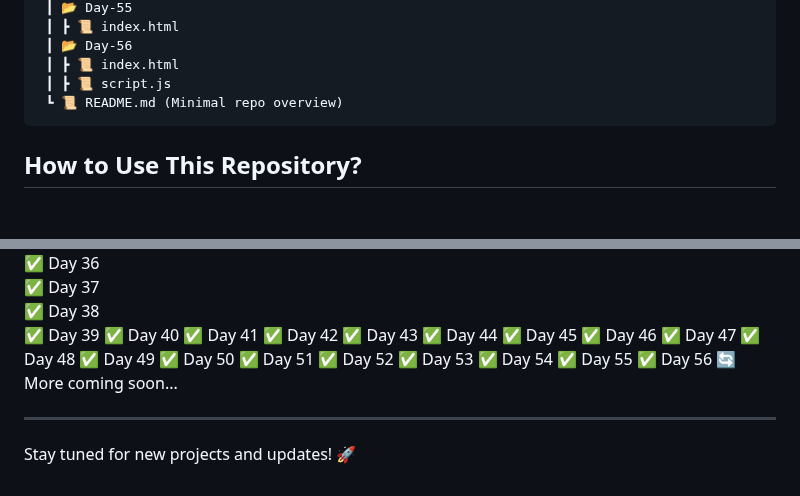
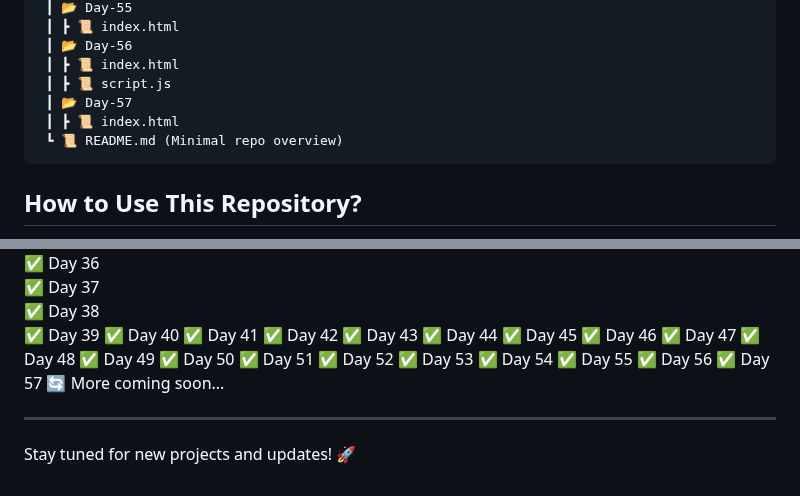
Before and after one commit to RajputGourish/WebDev-Journey, a Markdown page: Readme.md, 2 parts joined by grey strips. Rendered like a GitHub page; blank space fills up the shorter version.

````diff
--- a/Readme.md
+++ b/Readme.md
@@ -187,6 +187,8 @@ This repository documents my daily progress in learning and building projects re
  ┃ 📂 Day-56
  ┃ ┣ 📜 index.html
  ┃ ┣ 📜 script.js
+ ┃ 📂 Day-57
+ ┃ ┣ 📜 index.html
  ┗ 📜 README.md (Minimal repo overview)
 ```
 
@@ -251,6 +253,7 @@ This repository documents my daily progress in learning and building projects re
 ✅ Day 54
 ✅ Day 55
 ✅ Day 56
+✅ Day 57
 🔄 More coming soon...
 
 ---
````
